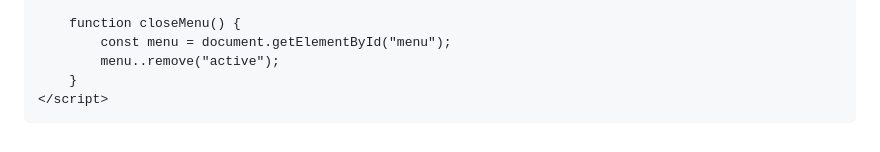
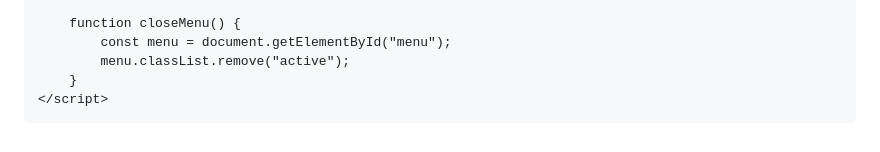
Before and after one commit to shakil228547/Shakil1, a Markdown page: README.md, the part around one of its changes. Drawn GitHub-style.

```diff
--- a/README.md
+++ b/README.md
@@ -151,8 +149,8 @@
 
         function closeMenu() {
             const menu = document.getElementById("menu");
-            menu..remove("active");
+            menu.classList.remove("active");
         }
     </script>
 </body>
-</html
+</html>
```
Also changed, not shown: other parts of README.md (+0 -2 lines).
